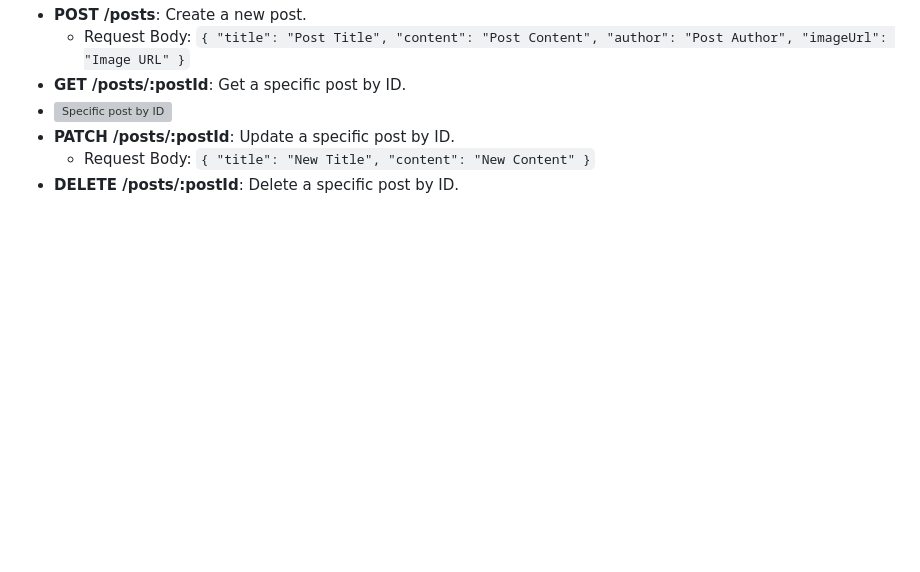
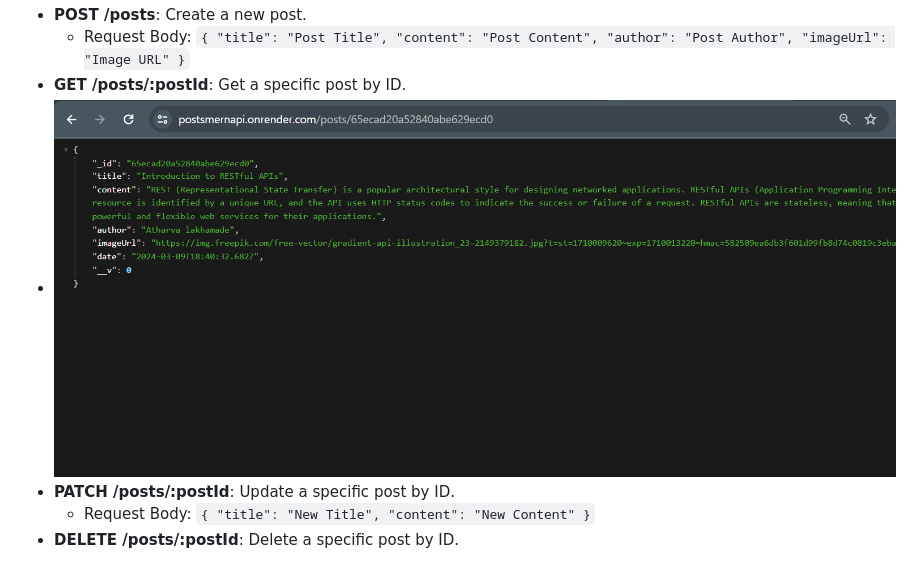
Before and after one commit to atha2810/PostsMernAPI, a Markdown page: README.md, the part around the change. GitHub-like rendering; blank space fills up the shorter version; grey boxes are pictures that could not be loaded.

```diff
--- a/README.md
+++ b/README.md
@@ -16,7 +16,7 @@ This API provides a collection of informative and educational posts authored by
 - **POST /posts**: Create a new post.
   - Request Body: `{ "title": "Post Title", "content": "Post Content", "author": "Post Author", "imageUrl": "Image URL" }`
 - **GET /posts/:postId**: Get a specific post by ID.
-- ![Specific post by ID](https://github.com/atha2810/PostsMernAPI/blob/main/postbyID.png?raw=true)
+- ![Specific post by ID](https://github.com/atha2810/PostsMernAPI/blob/main/SpecificpostbyID.png?raw=true)
 - **PATCH /posts/:postId**: Update a specific post by ID.
   - Request Body: `{ "title": "New Title", "content": "New Content" }`
 - **DELETE /posts/:postId**: Delete a specific post by ID.
```
